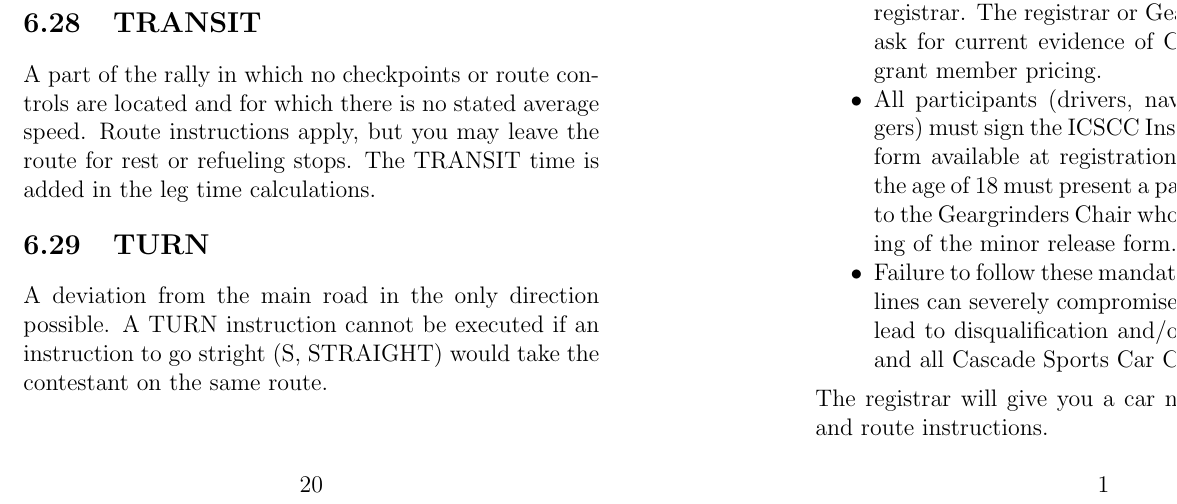
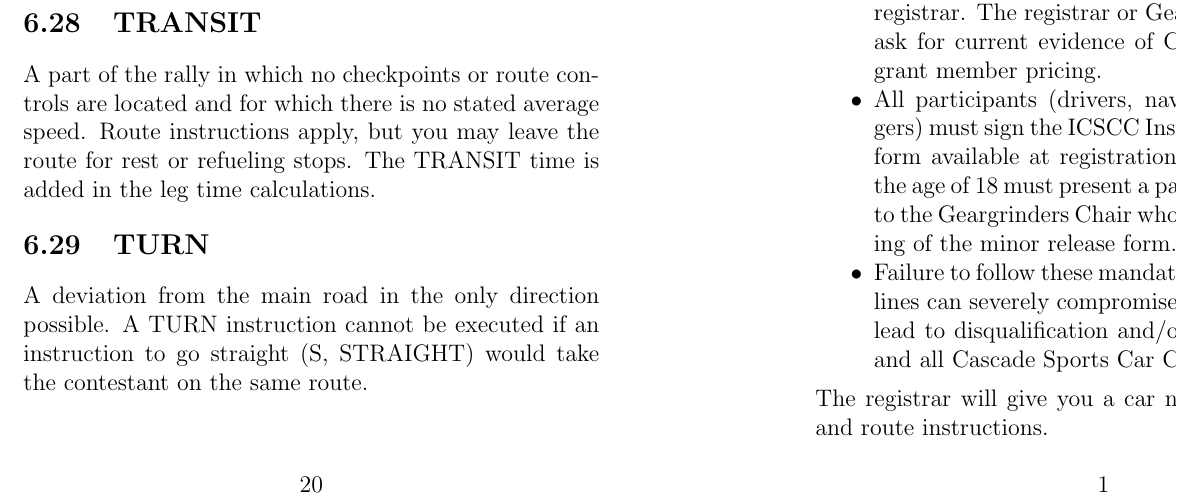
Before and after one commit to jhelwig/cscc-tsd-rally-rules, a LaTeX document (road-rally-rules.tex, which reads glossary.tex): part of page 7 of 18, cut so that both start at the same text. Compiled offline with pdfLaTeX.

Commit message:
edits {brandon}

```diff
--- a/glossary.tex
+++ b/glossary.tex
@@ -86,7 +86,7 @@ See Section \ref{sec:follow} on page \pageref{sec:follow}.
 A part of the rally in which no checkpoints or route controls are located and for which there is no stated average speed.  Route instructions apply, but you may leave the route for rest or refueling stops.  The TRANSIT time is added in the leg time calculations.
 
 \subsection{TURN}
-A deviation from the main road in the only direction possible.  A TURN instruction cannot be executed if an instruction to go stright (S, STRAIGHT) would take the contestant on the same route.
+A deviation from the main road in the only direction possible.  A TURN instruction cannot be executed if an instruction to go straight (S, STRAIGHT) would take the contestant on the same route.
 
 \subsection{Y}
 An intersection having the shape of the letter \textbf{Y} as approached from the base.  It is not possible to execute either the instruction S or the instruction STRAIGHT at a Y.
```
